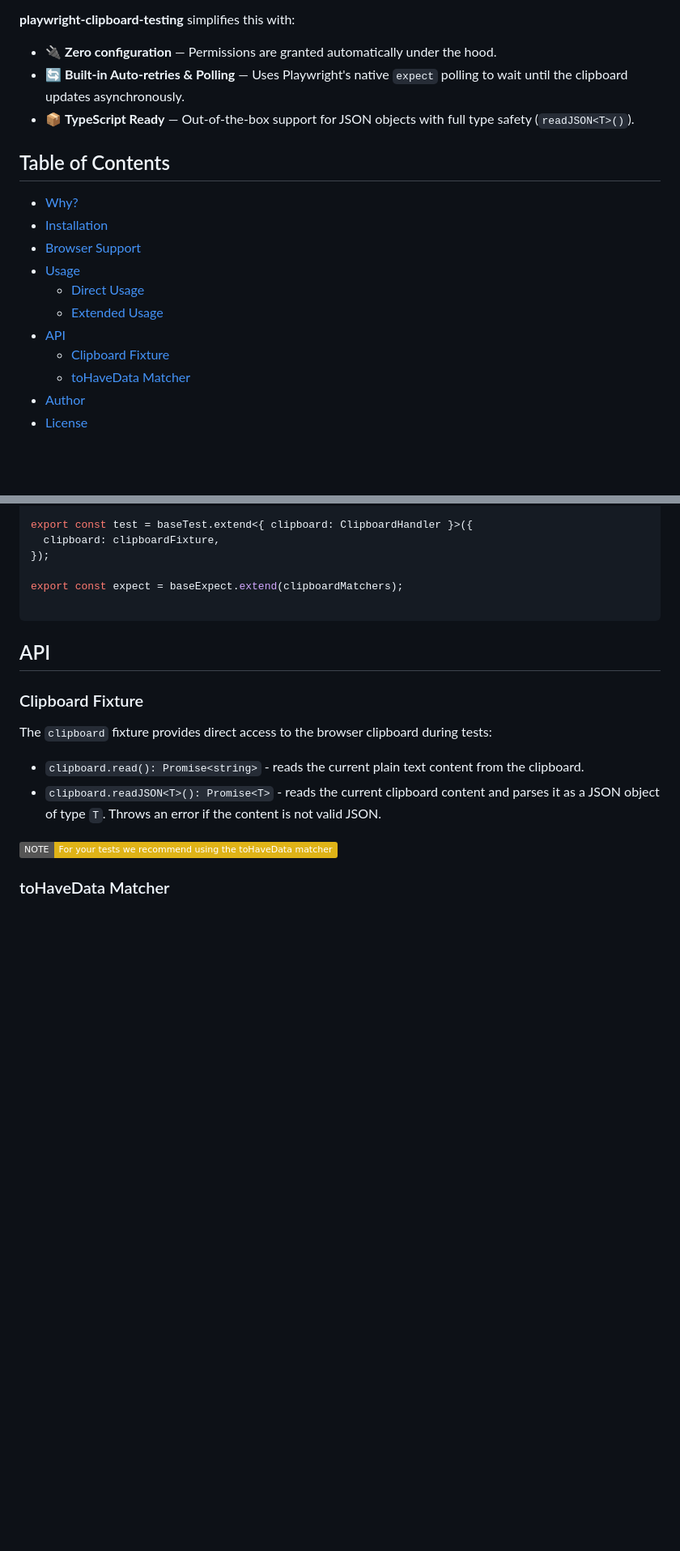
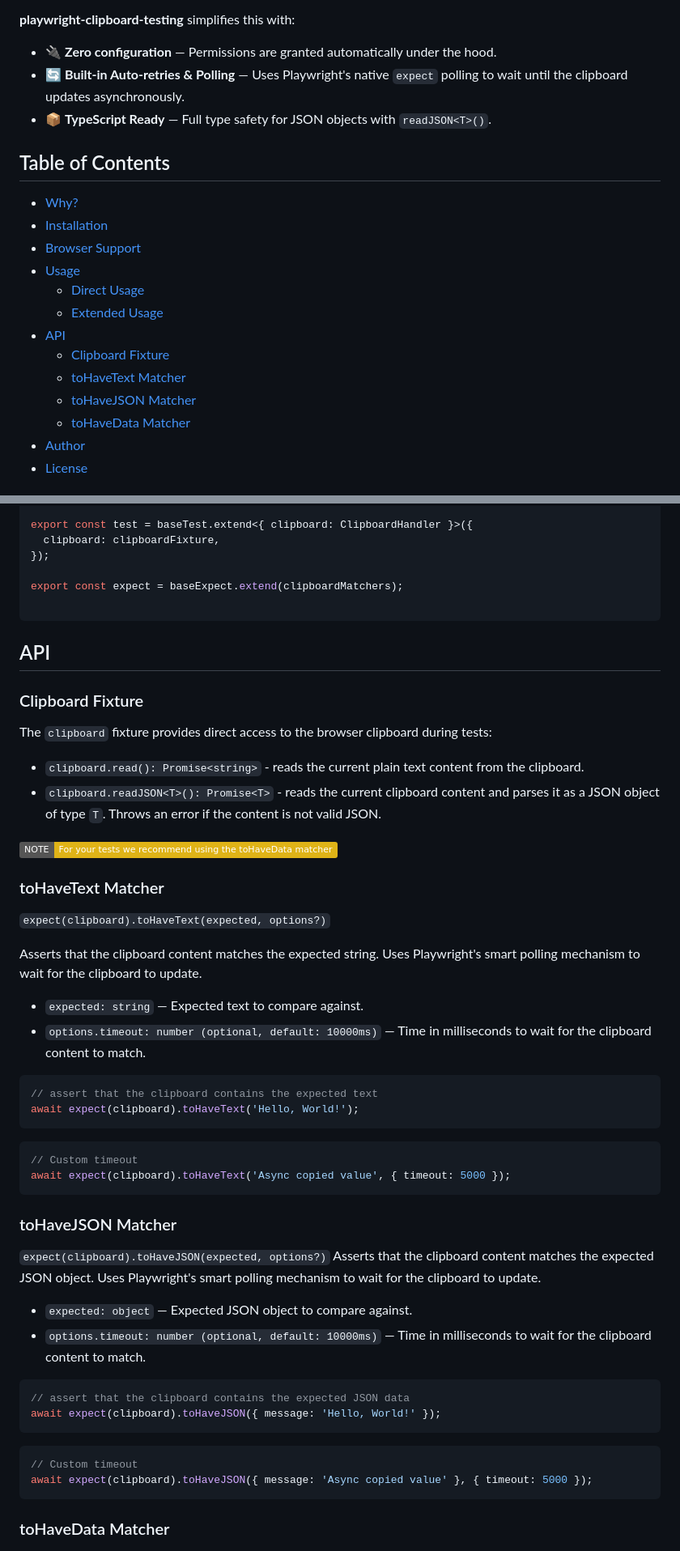
Before and after one commit to sergoleksenko/playwright-clipboard-testing, a Markdown page: README.md, 2 parts joined by grey strips. Shown at 81% size. Rendered like a GitHub page; badges without logos; blank space fills up the shorter version.

````diff
--- a/README.md
+++ b/README.md
@@ -14,7 +14,7 @@ Testing the Clipboard API in Playwright usually requires boilerplate code to man
 **playwright-clipboard-testing** simplifies this with:
 - 🔌 **Zero configuration** — Permissions are granted automatically under the hood.
 - 🔄 **Built-in Auto-retries & Polling** — Uses Playwright's native `expect` polling to wait until the clipboard updates asynchronously.
-- 📦 **TypeScript Ready** — Out-of-the-box support for JSON objects with full type safety (`readJSON<T>()`).
+- 📦 **TypeScript Ready** — Full type safety for JSON objects with `readJSON<T>()`.
 
 ## Table of Contents
 - [Why?](#why)
@@ -25,6 +25,8 @@ Testing the Clipboard API in Playwright usually requires boilerplate code to man
   - [Extended Usage](#extended-usage)
 - [API](#api)
   - [Clipboard Fixture](#clipboard-fixture)
+  - [toHaveText Matcher](#tohavetext-matcher)
+  - [toHaveJSON Matcher](#tohavejson-matcher)
   - [toHaveData Matcher](#tohavedata-matcher)
 - [Author](#author)
 - [License](#license)
@@ -90,4 +92,33 @@ The `clipboard` fixture provides direct access to the browser clipboard during t
 
 ![NOTE](https://img.shields.io/badge/NOTE-For%20your%20tests%20we%20recommend%20using%20the%20toHaveData%20matcher-yellow)
 
+### toHaveText Matcher
+`expect(clipboard).toHaveText(expected, options?)`
+
+Asserts that the clipboard content matches the expected string. Uses Playwright's smart polling mechanism to wait for the clipboard to update.
+- `expected: string` — Expected text to compare against.
+- `options.timeout: number (optional, default: 10000ms)` — Time in milliseconds to wait for the clipboard content to match.
+```ts
+// assert that the clipboard contains the expected text
+await expect(clipboard).toHaveText('Hello, World!');
+```
+```ts
+// Custom timeout
+await expect(clipboard).toHaveText('Async copied value', { timeout: 5000 });
+```
+
+### toHaveJSON Matcher
+`expect(clipboard).toHaveJSON(expected, options?)`
+Asserts that the clipboard content matches the expected JSON object. Uses Playwright's smart polling mechanism to wait for the clipboard to update.
+- `expected: object` — Expected JSON object to compare against.
+- `options.timeout: number (optional, default: 10000ms)` — Time in milliseconds to wait for the clipboard content to match.
+```ts
+// assert that the clipboard contains the expected JSON data
+await expect(clipboard).toHaveJSON({ message: 'Hello, World!' });
+```
+```ts
+// Custom timeout
+await expect(clipboard).toHaveJSON({ message: 'Async copied value' }, { timeout: 5000 });
+```
+
 ### toHaveData Matcher
````
Also changed, not shown: other parts of README.md (+2 -0 lines).
